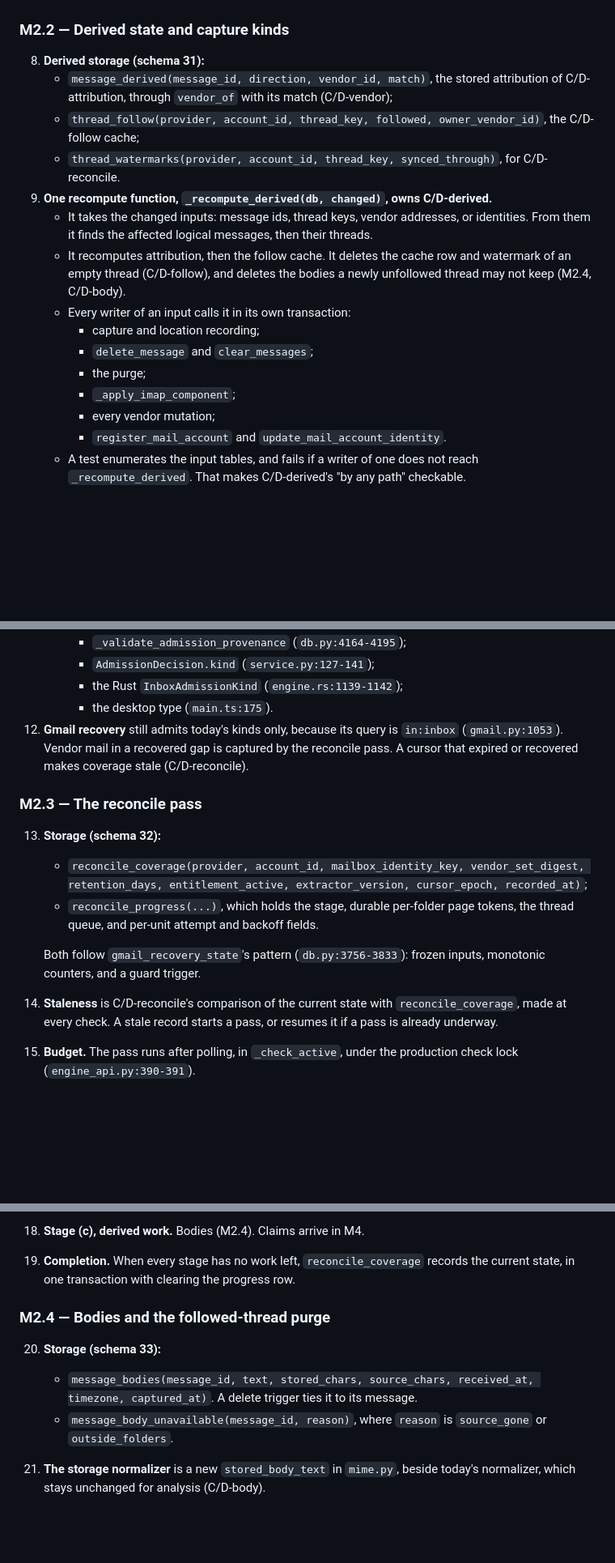
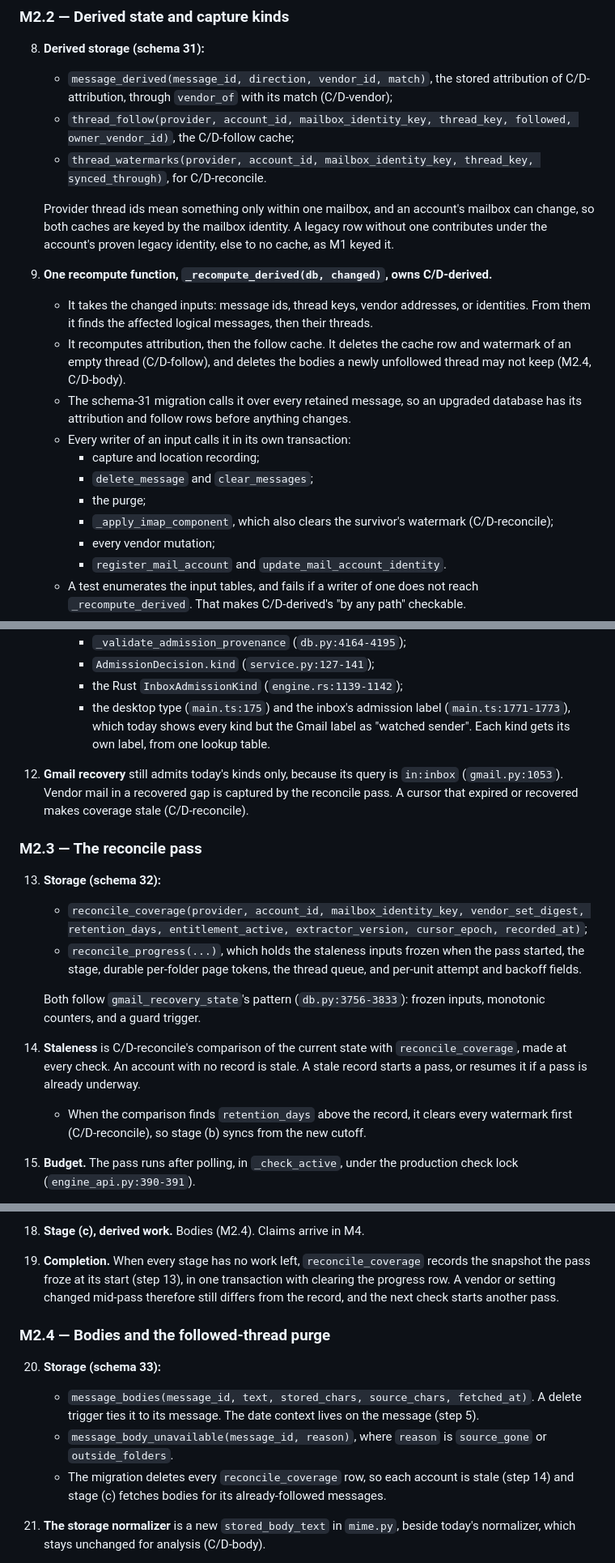
Before and after one commit to canfieldjuan/eom-email-watcher, a Markdown page: plans/PR-Thread-M2-Capture-Reconcile-Bodies.md, 3 parts joined by grey strips. Shown at 81% size. Rendered like a GitHub page; blank space fills up the shorter version.

```diff
--- a/plans/PR-Thread-M2-Capture-Reconcile-Bodies.md
+++ b/plans/PR-Thread-M2-Capture-Reconcile-Bodies.md
@@ -85,16 +86,19 @@ M2 ships as four implementation PRs under this one plan, in order. Each is fail-
 
 8. **Derived storage (schema 31):**
    - `message_derived(message_id, direction, vendor_id, match)`, the stored attribution of C/D-attribution, through `vendor_of` with its match (C/D-vendor);
-   - `thread_follow(provider, account_id, thread_key, followed, owner_vendor_id)`, the C/D-follow cache;
-   - `thread_watermarks(provider, account_id, thread_key, synced_through)`, for C/D-reconcile.
+   - `thread_follow(provider, account_id, mailbox_identity_key, thread_key, followed, owner_vendor_id)`, the C/D-follow cache;
+   - `thread_watermarks(provider, account_id, mailbox_identity_key, thread_key, synced_through)`, for C/D-reconcile.
+
+   Provider thread ids mean something only within one mailbox, and an account's mailbox can change, so both caches are keyed by the mailbox identity. A legacy row without one contributes under the account's proven legacy identity, else to no cache, as M1 keyed it.
 9. **One recompute function, `_recompute_derived(db, changed)`, owns C/D-derived.**
    - It takes the changed inputs: message ids, thread keys, vendor addresses, or identities. From them it finds the affected logical messages, then their threads.
    - It recomputes attribution, then the follow cache. It deletes the cache row and watermark of an empty thread (C/D-follow), and deletes the bodies a newly unfollowed thread may not keep (M2.4, C/D-body).
+   - The schema-31 migration calls it over every retained message, so an upgraded database has its attribution and follow rows before anything changes.
    - Every writer of an input calls it in its own transaction:
      - capture and location recording;
      - `delete_message` and `clear_messages`;
      - the purge;
-     - `_apply_imap_component`;
+     - `_apply_imap_component`, which also clears the survivor's watermark (C/D-reconcile);
      - every vendor mutation;
      - `register_mail_account` and `update_mail_account_identity`.
    - A test enumerates the input tables, and fails if a writer of one does not reach `_recompute_derived`. That makes C/D-derived's "by any path" checkable.
@@ -121,17 +125,18 @@ M2 ships as four implementation PRs under this one plan, in order. Each is fail-
       - `_validate_admission_provenance` (`db.py:4164-4195`);
       - `AdmissionDecision.kind` (`service.py:127-141`);
       - the Rust `InboxAdmissionKind` (`engine.rs:1139-1142`);
-      - the desktop type (`main.ts:175`).
+      - the desktop type (`main.ts:175`) and the inbox's admission label (`main.ts:1771-1773`), which today shows every kind but the Gmail label as "watched sender". Each kind gets its own label, from one lookup table.
 12. **Gmail recovery** still admits today's kinds only, because its query is `in:inbox` (`gmail.py:1053`). Vendor mail in a recovered gap is captured by the reconcile pass. A cursor that expired or recovered makes coverage stale (C/D-reconcile).
 
 ### M2.3 — The reconcile pass
 
 13. **Storage (schema 32):**
     - `reconcile_coverage(provider, account_id, mailbox_identity_key, vendor_set_digest, retention_days, entitlement_active, extractor_version, cursor_epoch, recorded_at)`;
-    - `reconcile_progress(...)`, which holds the stage, durable per-folder page tokens, the thread queue, and per-unit attempt and backoff fields.
+    - `reconcile_progress(...)`, which holds the staleness inputs frozen when the pass started, the stage, durable per-folder page tokens, the thread queue, and per-unit attempt and backoff fields.
 
     Both follow `gmail_recovery_state`'s pattern (`db.py:3756-3833`): frozen inputs, monotonic counters, and a guard trigger.
-14. **Staleness** is C/D-reconcile's comparison of the current state with `reconcile_coverage`, made at every check. A stale record starts a pass, or resumes it if a pass is already underway.
+14. **Staleness** is C/D-reconcile's comparison of the current state with `reconcile_coverage`, made at every check. An account with no record is stale. A stale record starts a pass, or resumes it if a pass is already underway.
+    - When the comparison finds `retention_days` above the record, it clears every watermark first (C/D-reconcile), so stage (b) syncs from the new cutoff.
 15. **Budget.** The pass runs after polling, in `_check_active`, under the production check lock (`engine_api.py:390-391`).
     - Each check gets 30 seconds and at most 200 provider calls, the bounds `_run_gmail_recovery` uses (`service.py:1669-1846`).
     - A unit that errors backs off `min(15, 2**n)` minutes (`service.py:1505-1506`) while polling continues.
@@ -148,13 +153,14 @@ M2 ships as four implementation PRs under this one plan, in order. Each is fail-
       - a row whose source is gone, or whose identity is unknown, leaves the list.
     - A thread's watermark advances to the start time of the check that finished its sync.
 18. **Stage (c), derived work.** Bodies (M2.4). Claims arrive in M4.
-19. **Completion.** When every stage has no work left, `reconcile_coverage` records the current state, in one transaction with clearing the progress row.
+19. **Completion.** When every stage has no work left, `reconcile_coverage` records the snapshot the pass froze at its start (step 13), in one transaction with clearing the progress row. A vendor or setting changed mid-pass therefore still differs from the record, and the next check starts another pass.
 
 ### M2.4 — Bodies and the followed-thread purge
 
 20. **Storage (schema 33):**
-    - `message_bodies(message_id, text, stored_chars, source_chars, received_at, timezone, captured_at)`. A delete trigger ties it to its message.
+    - `message_bodies(message_id, text, stored_chars, source_chars, fetched_at)`. A delete trigger ties it to its message. The date context lives on the message (step 5).
     - `message_body_unavailable(message_id, reason)`, where `reason` is `source_gone` or `outside_folders`.
+    - The migration deletes every `reconcile_coverage` row, so each account is stale (step 14) and stage (c) fetches bodies for its already-followed messages.
 21. **The storage normalizer** is a new `stored_body_text` in `mime.py`, beside today's normalizer, which stays unchanged for analysis (C/D-body).
     - Quote containers become `>`-prefixed lines:
       - `<blockquote>`;
```
Also changed, not shown: other parts of plans/PR-Thread-M2-Capture-Reconcile-Bodies.md (+16 -9 lines).
